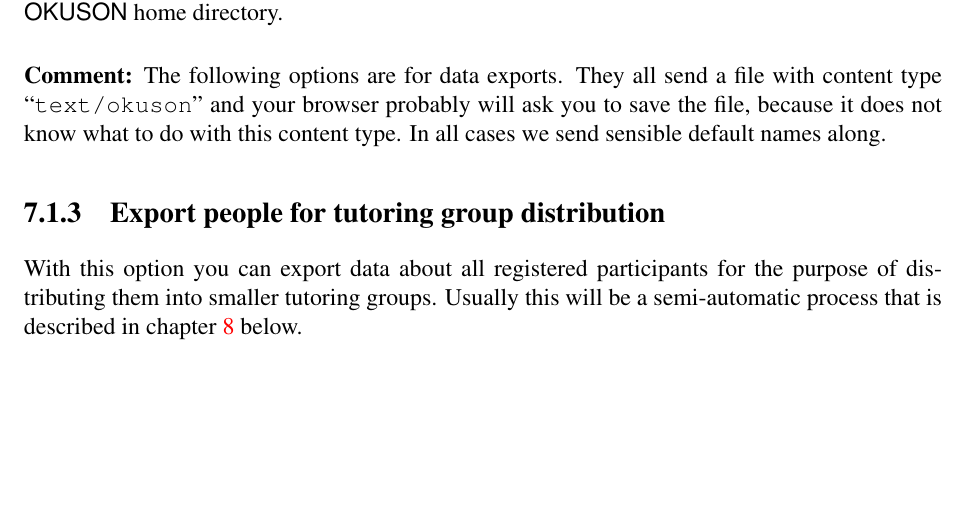
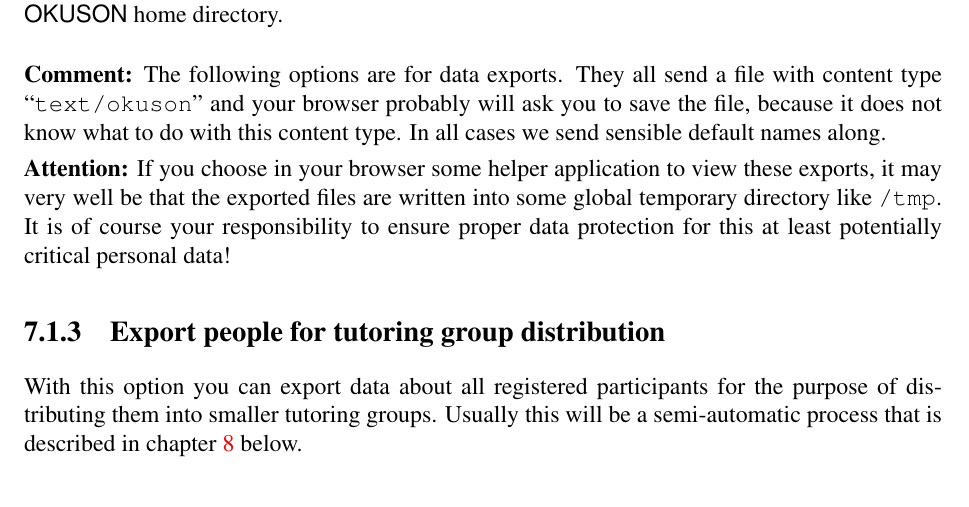
Before and after one commit to frankluebeck/OKUSON, a LaTeX book (doc/manual.tex): part of page 39 of 56, cut so that both start at the same text, the shorter picture padded with empty space. Compiled offline with pdfLaTeX; the source files are stored in an older character set and shown here as Unicode.

Commit message:
Datenschutzhinweis.
git-svn-id: 118

```diff
--- a/doc/manual.tex
+++ b/doc/manual.tex
@@ -1625,6 +1625,12 @@
 content type ``\texttt{text/okuson}'' and your browser probably will
 ask you to save the file, because it does not know what to do with this
 content type. In all cases we send sensible default names along.
+
+\textbf{Attention:} If you choose in your browser some helper application
+to view these exports, it may very well be that the exported files are
+written into some global temporary directory like \texttt{/tmp}. It is
+of course your responsibility to ensure proper data protection for this
+at least potentially critical personal data!
 
 \subsection{Export people for tutoring group distribution}
 
```
Also changed, not shown: doc/manual.tex (2 more changed lines).
